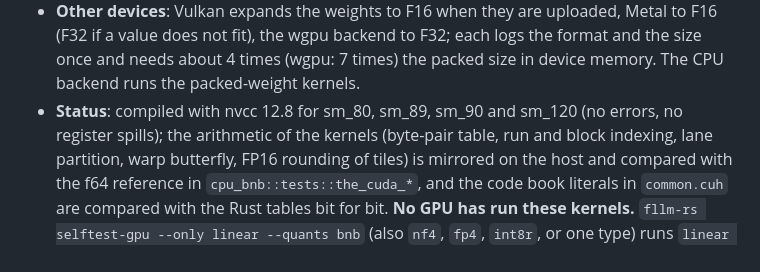
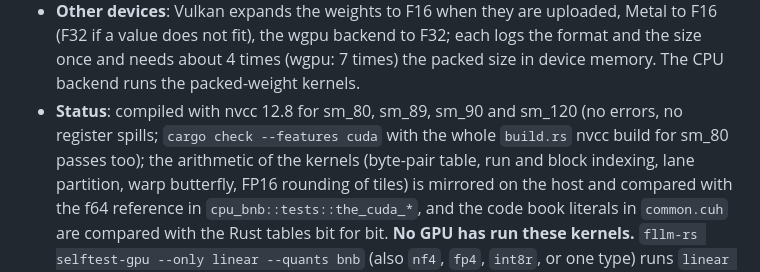
Before and after one commit to Marco-Lu2508/fLLM, a Markdown page: docs/gpu-backends.md, the part around the change. Rendered like a GitHub page.

Commit message:
docs: CUDA build check status

```diff
--- a/docs/gpu-backends.md
+++ b/docs/gpu-backends.md
@@ -408,7 +408,7 @@ the 16 bits of the older expanding conversion.
 - **Other devices**: Vulkan expands the weights to F16 when they are uploaded, Metal to F16 (F32 if a value does not fit), the wgpu
   backend to F32; each logs the format and the size once and needs about 4 times (wgpu: 7 times) the packed size in device memory.
   The CPU backend runs the packed-weight kernels.
-- **Status**: compiled with nvcc 12.8 for sm_80, sm_89, sm_90 and sm_120 (no errors, no register spills); the arithmetic of the
+- **Status**: compiled with nvcc 12.8 for sm_80, sm_89, sm_90 and sm_120 (no errors, no register spills; `cargo check --features cuda` with the whole `build.rs` nvcc build for sm_80 passes too); the arithmetic of the
   kernels (byte-pair table, run and block indexing, lane partition, warp butterfly, FP16 rounding of tiles) is mirrored on the host
   and compared with the f64 reference in `cpu_bnb::tests::the_cuda_*`, and the code book literals in `common.cuh` are compared with
   the Rust tables bit for bit. **No GPU has run these kernels.** `fllm-rs selftest-gpu --only linear --quants bnb` (also `nf4`, `fp4`,
```
